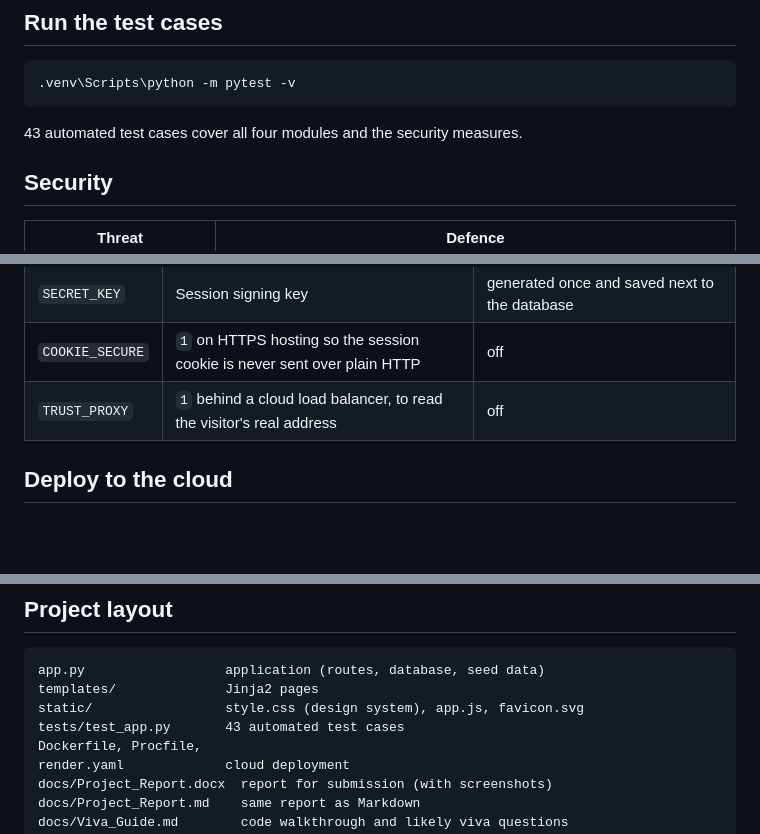
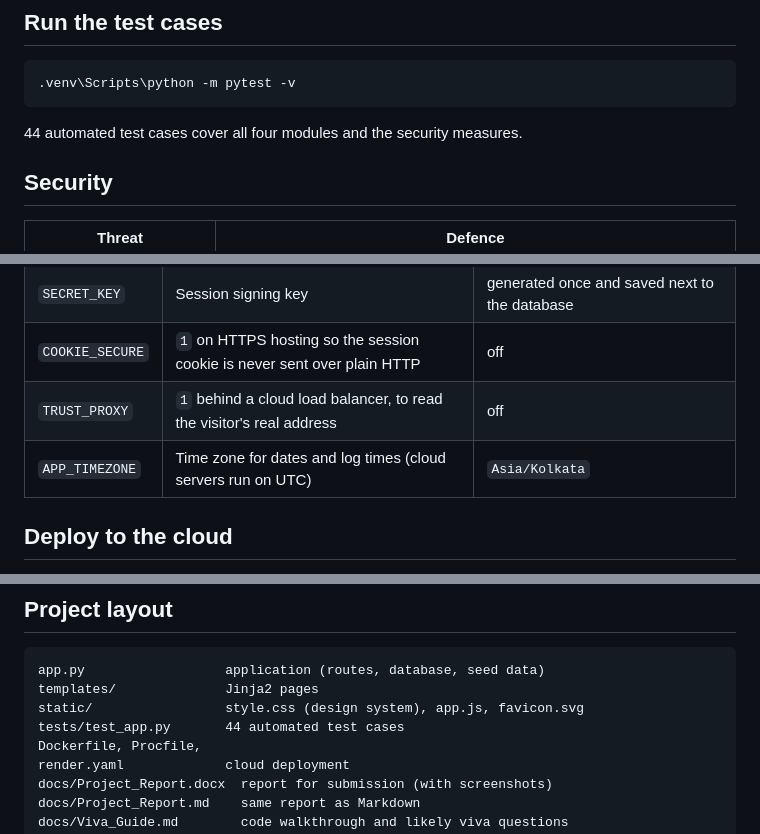
Before and after one commit to Rupa-2006/cloudevents, a Markdown page: README.md, 3 parts joined by grey strips. Rendered like a GitHub page; blank space fills up the shorter version.

````diff
--- a/README.md
+++ b/README.md
@@ -55,7 +55,7 @@ To reset the data, stop the app and delete `instance/events.db`.
 .venv\Scripts\python -m pytest -v
 ```
 
-43 automated test cases cover all four modules and the security measures.
+44 automated test cases cover all four modules and the security measures.
 
 ## Security
 
@@ -86,6 +86,7 @@ Everything is set through environment variables, so the same code runs anywhere.
 | `SECRET_KEY` | Session signing key | generated once and saved next to the database |
 | `COOKIE_SECURE` | `1` on HTTPS hosting so the session cookie is never sent over plain HTTP | off |
 | `TRUST_PROXY` | `1` behind a cloud load balancer, to read the visitor's real address | off |
+| `APP_TIMEZONE` | Time zone for dates and log times (cloud servers run on UTC) | `Asia/Kolkata` |
 
 ## Deploy to the cloud
 
@@ -116,7 +117,7 @@ the development machine.
 app.py                  application (routes, database, seed data)
 templates/              Jinja2 pages
 static/                 style.css (design system), app.js, favicon.svg
-tests/test_app.py       43 automated test cases
+tests/test_app.py       44 automated test cases
 Dockerfile, Procfile,
 render.yaml             cloud deployment
 docs/Project_Report.docx  report for submission (with screenshots)
````
Also changed, not shown: docs/Project_Report.md (+8 -7 lines), docs/Viva_Guide.md (+2 -2 lines), docs/screenshots/17_test_run.png, 5 other files.
